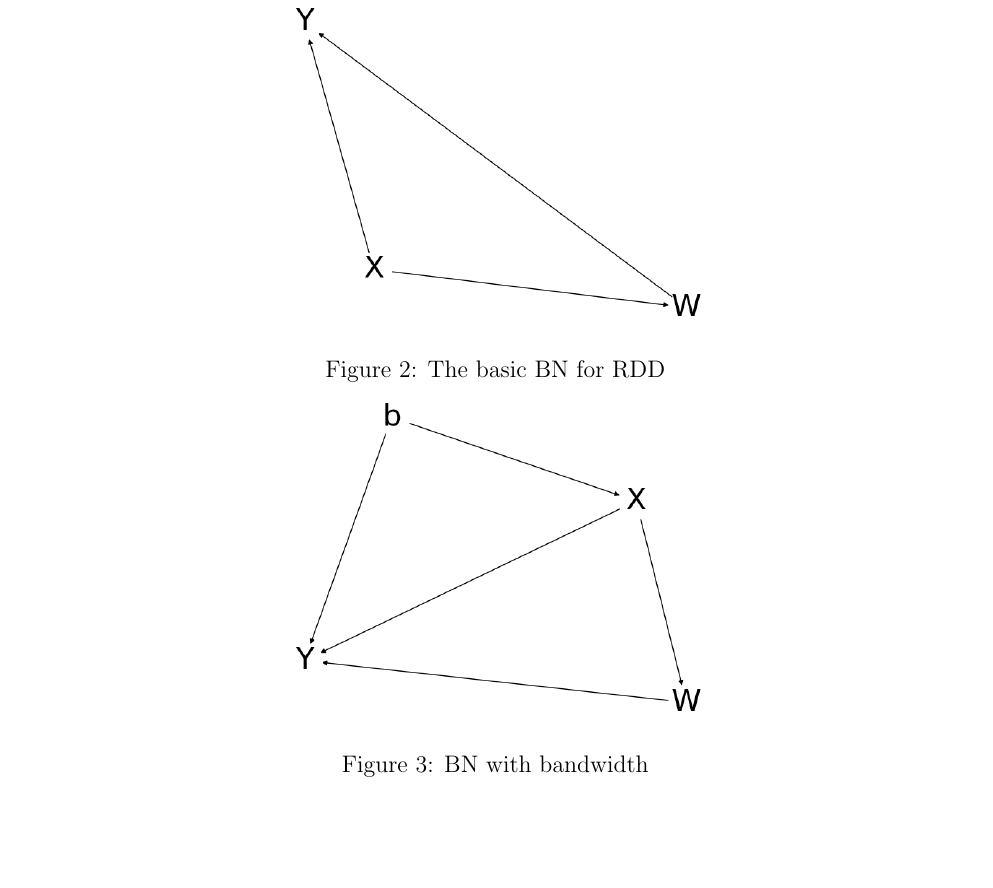
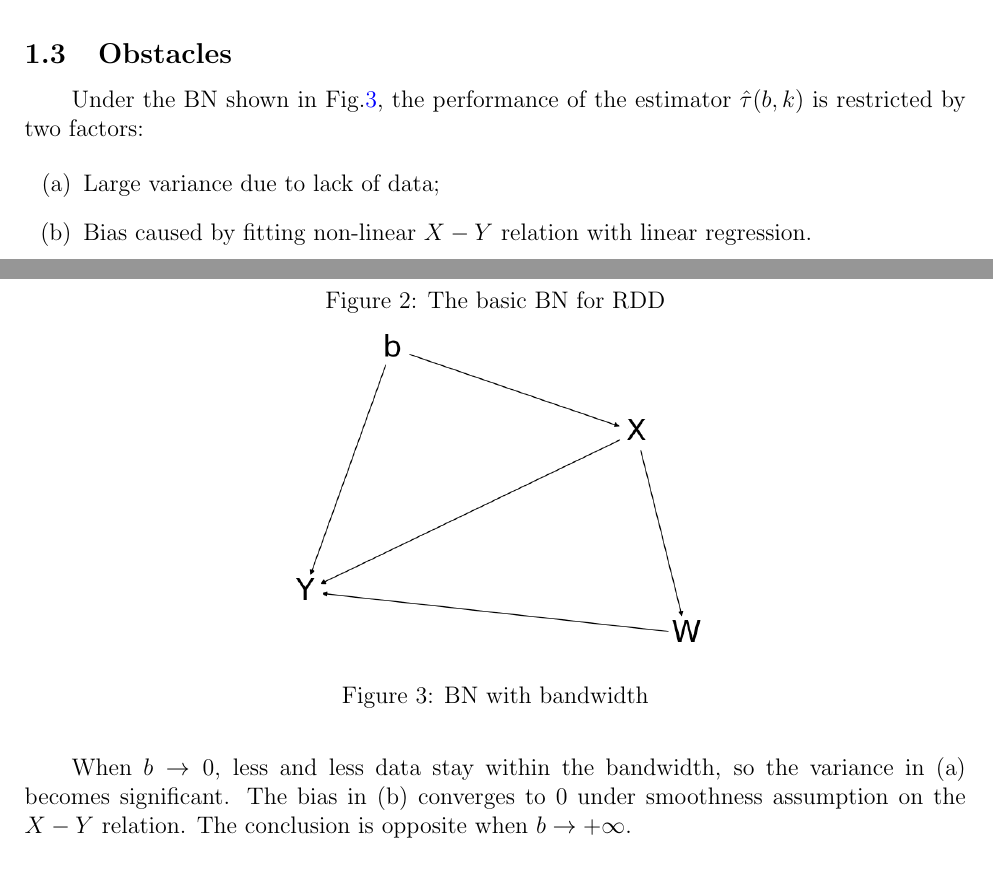
Before and after one commit to sshockwave/RDD_project, a LaTeX document (poster/document.tex): part of page 3 of 5 before the commit and two parts of pages 2 and 3 of 5 after it, the two joined at a grey line, cut at the place of the change, the shorter picture padded with empty space. Compiled offline with pdfLaTeX.

Commit message:
Doc add "obstacles" part

```diff
--- a/poster/document.tex
+++ b/poster/document.tex
@@ -116,6 +118,21 @@ In order to eliminate this bias, we need to find a bandwidth, to make sure among
    \label{bn_with_covar}
 	\includegraphics[scale=0.5]{Figure_4.png}
 \end{figure}
+
+\subsection{Obstacles}
+\label{sec:obstacles}
+%对应作业第二部分
+
+Under the BN shown in Fig.\ref{fig:bn_with_bdw}, the performance of the estimator $\hat \tau(b,k)$ is restricted by two factors:
+
+\begin{enumerate}
+   \item[(a)] Large variance due to lack of data;
+   \item[(b)] Bias caused by fitting non-linear $X-Y$ relation with linear regression.
+\end{enumerate}
+
+When $b\to 0$, less and less data stay within the bandwidth, so the variance in (a) becomes significant. The bias in (b) converges to $0$ under smoothness assumption on the $X-Y$ relation. The conclusion is opposite when $b\to+\infty$.
+
+%TODO: Covariate引发的问题
 
 \section{Experiment and Discussion}
 
```
Also changed, not shown: poster/document.tex (8 more changed lines).
